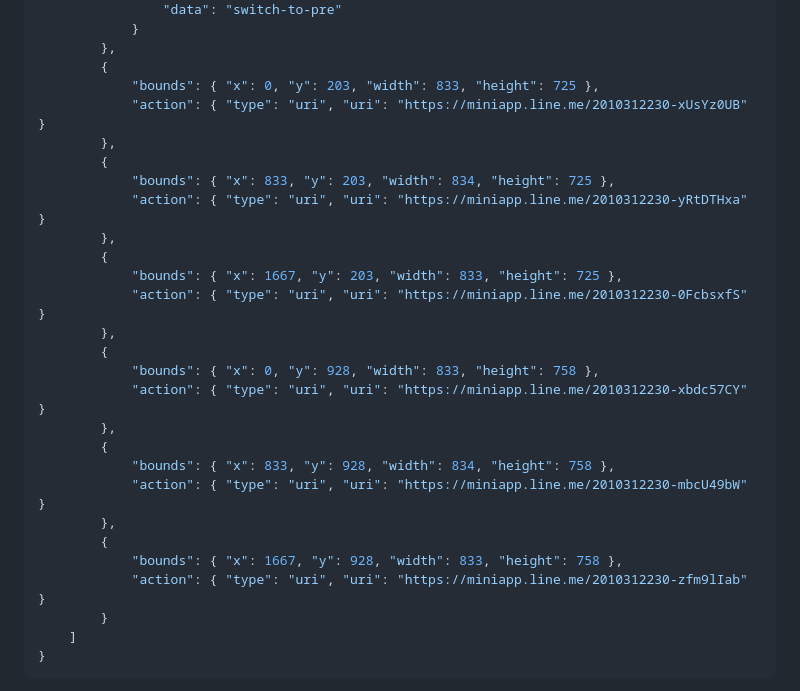
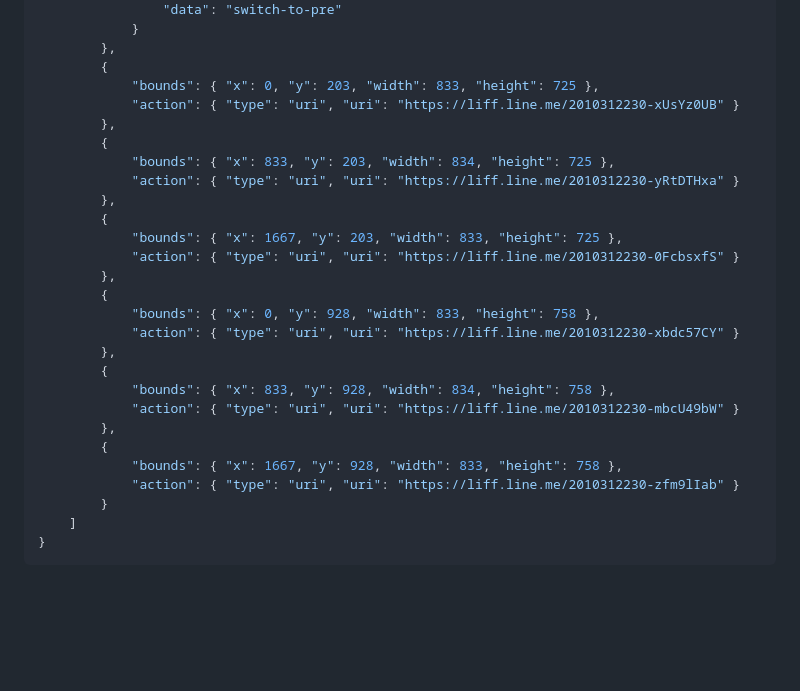
Before and after one commit to marriagesketch/-page-, a Markdown page: リッチメニュー設定手順書.md, the part around the change. Rendered like a GitHub page; blank space fills up the shorter version.

```diff
--- a/リッチメニュー設定手順書.md
+++ b/リッチメニュー設定手順書.md
@@ -172,27 +172,27 @@ https://api.line.me/v2/bot/richmenu
         },
         {
             "bounds": { "x": 0, "y": 203, "width": 833, "height": 725 },
-            "action": { "type": "uri", "uri": "https://miniapp.line.me/2010312230-xUsYz0UB" }
+            "action": { "type": "uri", "uri": "https://liff.line.me/2010312230-xUsYz0UB" }
         },
         {
             "bounds": { "x": 833, "y": 203, "width": 834, "height": 725 },
-            "action": { "type": "uri", "uri": "https://miniapp.line.me/2010312230-yRtDTHxa" }
+            "action": { "type": "uri", "uri": "https://liff.line.me/2010312230-yRtDTHxa" }
         },
         {
             "bounds": { "x": 1667, "y": 203, "width": 833, "height": 725 },
-            "action": { "type": "uri", "uri": "https://miniapp.line.me/2010312230-0FcbsxfS" }
+            "action": { "type": "uri", "uri": "https://liff.line.me/2010312230-0FcbsxfS" }
         },
         {
             "bounds": { "x": 0, "y": 928, "width": 833, "height": 758 },
-            "action": { "type": "uri", "uri": "https://miniapp.line.me/2010312230-xbdc57CY" }
+            "action": { "type": "uri", "uri": "https://liff.line.me/2010312230-xbdc57CY" }
         },
         {
             "bounds": { "x": 833, "y": 928, "width": 834, "height": 758 },
-            "action": { "type": "uri", "uri": "https://miniapp.line.me/2010312230-mbcU49bW" }
+            "action": { "type": "uri", "uri": "https://liff.line.me/2010312230-mbcU49bW" }
         },
         {
             "bounds": { "x": 1667, "y": 928, "width": 833, "height": 758 },
-            "action": { "type": "uri", "uri": "https://miniapp.line.me/2010312230-zfm9lIab" }
+            "action": { "type": "uri", "uri": "https://liff.line.me/2010312230-zfm9lIab" }
         }
     ]
 }
```
